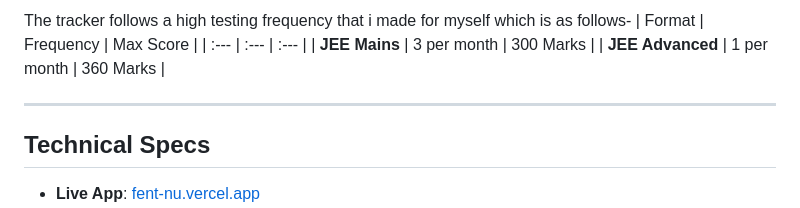
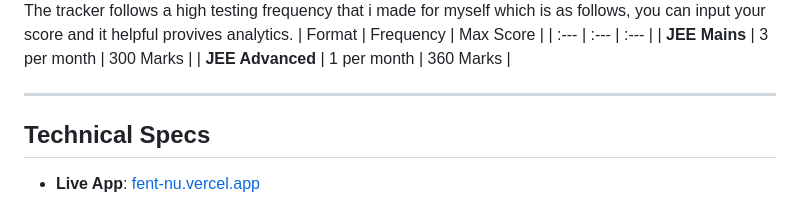
Before and after one commit to slutsaint/fent-tracker, a Markdown page: README.md, the part around one of its changes. Rendered like a GitHub page.

```diff
--- a/README.md
+++ b/README.md
@@ -56,9 +57,11 @@ If a chapter passes its deadline and is not finished, it moves to the backlog. T
 
-The tracker follows a high testing frequency that i made for myself which is as follows-
+
+The tracker follows a high testing frequency that i made for myself which is as follows, you can input your score and it helpful provives analytics.
 | Format | Frequency | Max Score |
 | :--- | :--- | :--- |
 | **JEE Mains** | 3 per month | 300 Marks |
 | **JEE Advanced** | 1 per month | 360 Marks |
+
 
 ---
 
```
Also changed, not shown: other parts of README.md (+1 -0 lines).
